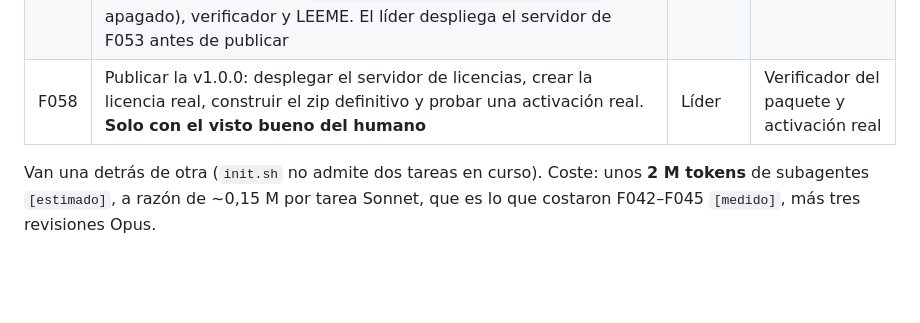
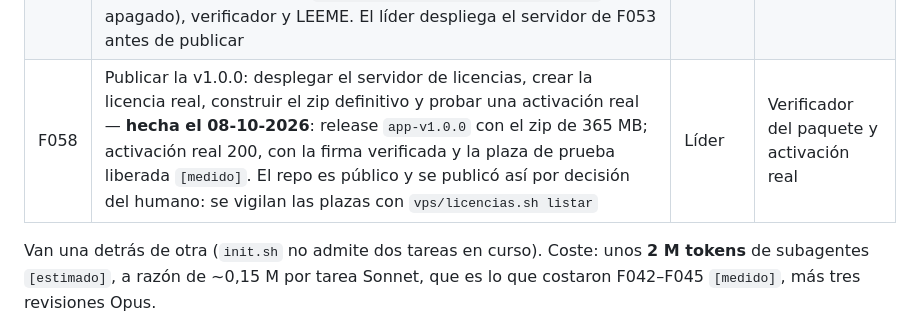
Before and after one commit to AOcampo93/ArtTranslatorItalian, a Markdown page: PLAN.md, the part around the change. Drawn GitHub-style; blank space fills up the shorter version.

Commit message:
Plan: la v1.0.0 está publicada (F058)
Se desplegó el servidor de licencias, se creó la licencia del zip del repo
(6 equipos), una activación real devolvió un permiso con la firma válida y
se liberó esa plaza de prueba. El zip de 365 MB salió como release
app-v1.0.0. El repo es público y se publicó así a propósito: las plazas se
vigilan con licencias.sh listar.

```diff
--- a/PLAN.md
+++ b/PLAN.md
@@ -2037,7 +2037,7 @@ de error que corrige la vía del LLM.
 | F053 | Licencia, lado del servidor | Sonnet | Opus (claves, red y dinero) |
 | F054 | Licencia, lado de la app | Sonnet | Opus (claves, red y dinero) |
 | F055 | Paquete v1.0.0: los dos Marian, los dos WAV, licencia incrustada, manifiesto del backend (`herramientas/manifiesto-backend.js` antes de `electron-builder`, y `verificarBackend` contra el paquete ya construido), fusibles (con `enableNodeOptionsEnvironmentVariable` apagado), verificador y LEEME. El líder despliega el servidor de F053 antes de publicar | Sonnet | Verificador del paquete |
-| F058 | Publicar la v1.0.0: desplegar el servidor de licencias, crear la licencia real, construir el zip definitivo y probar una activación real. **Solo con el visto bueno del humano** | Líder | Verificador del paquete y activación real |
+| F058 | Publicar la v1.0.0: desplegar el servidor de licencias, crear la licencia real, construir el zip definitivo y probar una activación real — **hecha el 08-10-2026**: release `app-v1.0.0` con el zip de 365 MB; activación real 200, con la firma verificada y la plaza de prueba liberada `[medido]`. El repo es público y se publicó así por decisión del humano: se vigilan las plazas con `vps/licencias.sh listar` | Líder | Verificador del paquete y activación real |
 
 Van una detrás de otra (`init.sh` no admite dos tareas en curso). Coste: unos **2 M tokens**
 de subagentes `[estimado]`, a razón de ~0,15 M por tarea Sonnet, que es lo que costaron
```
